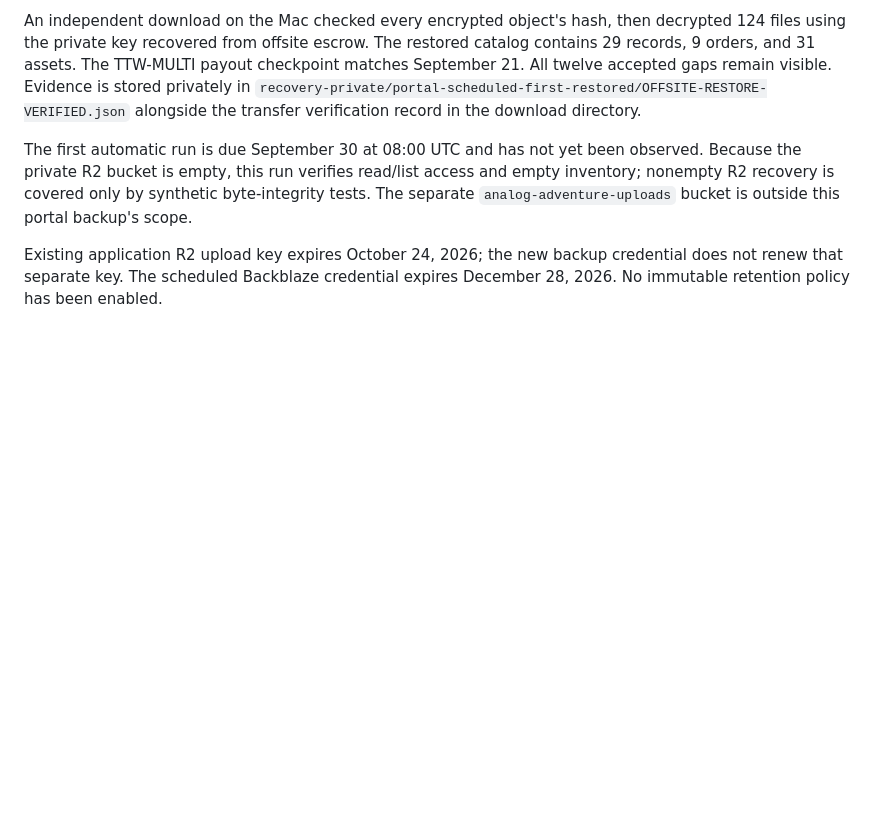
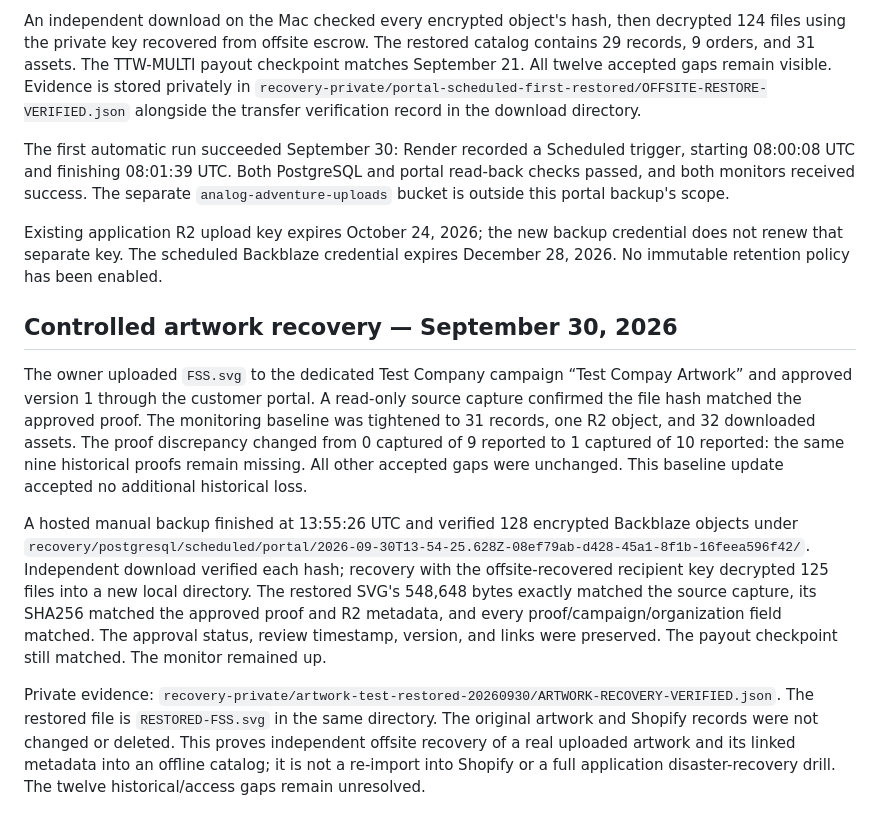
Before and after one commit to ANALOGGIT-624/analog-adventures-adv-brand-portal, a Markdown page: docs/scheduled-portal-backups.md, the part around the change. GitHub-like rendering; blank space fills up the shorter version.

Commit message:
Record automatic backup success and real artwork recovery drill

```diff
--- a/docs/scheduled-portal-backups.md
+++ b/docs/scheduled-portal-backups.md
@@ -26,6 +26,15 @@ Render built worker commit `c3c604d` successfully. The first combined manual run
 
 An independent download on the Mac checked every encrypted object's hash, then decrypted 124 files using the private key recovered from offsite escrow. The restored catalog contains 29 records, 9 orders, and 31 assets. The TTW-MULTI payout checkpoint matches September 21. All twelve accepted gaps remain visible. Evidence is stored privately in `recovery-private/portal-scheduled-first-restored/OFFSITE-RESTORE-VERIFIED.json` alongside the transfer verification record in the download directory.
 
-The first automatic run is due September 30 at 08:00 UTC and has not yet been observed. Because the private R2 bucket is empty, this run verifies read/list access and empty inventory; nonempty R2 recovery is covered only by synthetic byte-integrity tests. The separate `analog-adventure-uploads` bucket is outside this portal backup's scope.
+The first automatic run succeeded September 30: Render recorded a Scheduled trigger, starting 08:00:08 UTC and finishing 08:01:39 UTC. Both PostgreSQL and portal read-back checks passed, and both monitors received success. The separate `analog-adventure-uploads` bucket is outside this portal backup's scope.
 
 Existing application R2 upload key expires October 24, 2026; the new backup credential does not renew that separate key. The scheduled Backblaze credential expires December 28, 2026. No immutable retention policy has been enabled.
+
+
+## Controlled artwork recovery — September 30, 2026
+
+The owner uploaded `FSS.svg` to the dedicated Test Company campaign “Test Compay Artwork” and approved version 1 through the customer portal. A read-only source capture confirmed the file hash matched the approved proof. The monitoring baseline was tightened to 31 records, one R2 object, and 32 downloaded assets. The proof discrepancy changed from 0 captured of 9 reported to 1 captured of 10 reported: the same nine historical proofs remain missing. All other accepted gaps were unchanged. This baseline update accepted no additional historical loss.
+
+A hosted manual backup finished at 13:55:26 UTC and verified 128 encrypted Backblaze objects under `recovery/postgresql/scheduled/portal/2026-09-30T13-54-25.628Z-08ef79ab-d428-45a1-8f1b-16feea596f42/`. Independent download verified each hash; recovery with the offsite-recovered recipient key decrypted 125 files into a new local directory. The restored SVG's 548,648 bytes exactly matched the source capture, its SHA256 matched the approved proof and R2 metadata, and every proof/campaign/organization field matched. The approval status, review timestamp, version, and links were preserved. The payout checkpoint still matched. The monitor remained up.
+
+Private evidence: `recovery-private/artwork-test-restored-20260930/ARTWORK-RECOVERY-VERIFIED.json`. The restored file is `RESTORED-FSS.svg` in the same directory. The original artwork and Shopify records were not changed or deleted. This proves independent offsite recovery of a real uploaded artwork and its linked metadata into an offline catalog; it is not a re-import into Shopify or a full application disaster-recovery drill. The twelve historical/access gaps remain unresolved.
```
Also changed, not shown: docs/scheduled-postgresql-backups.md (+1 -1 lines).
